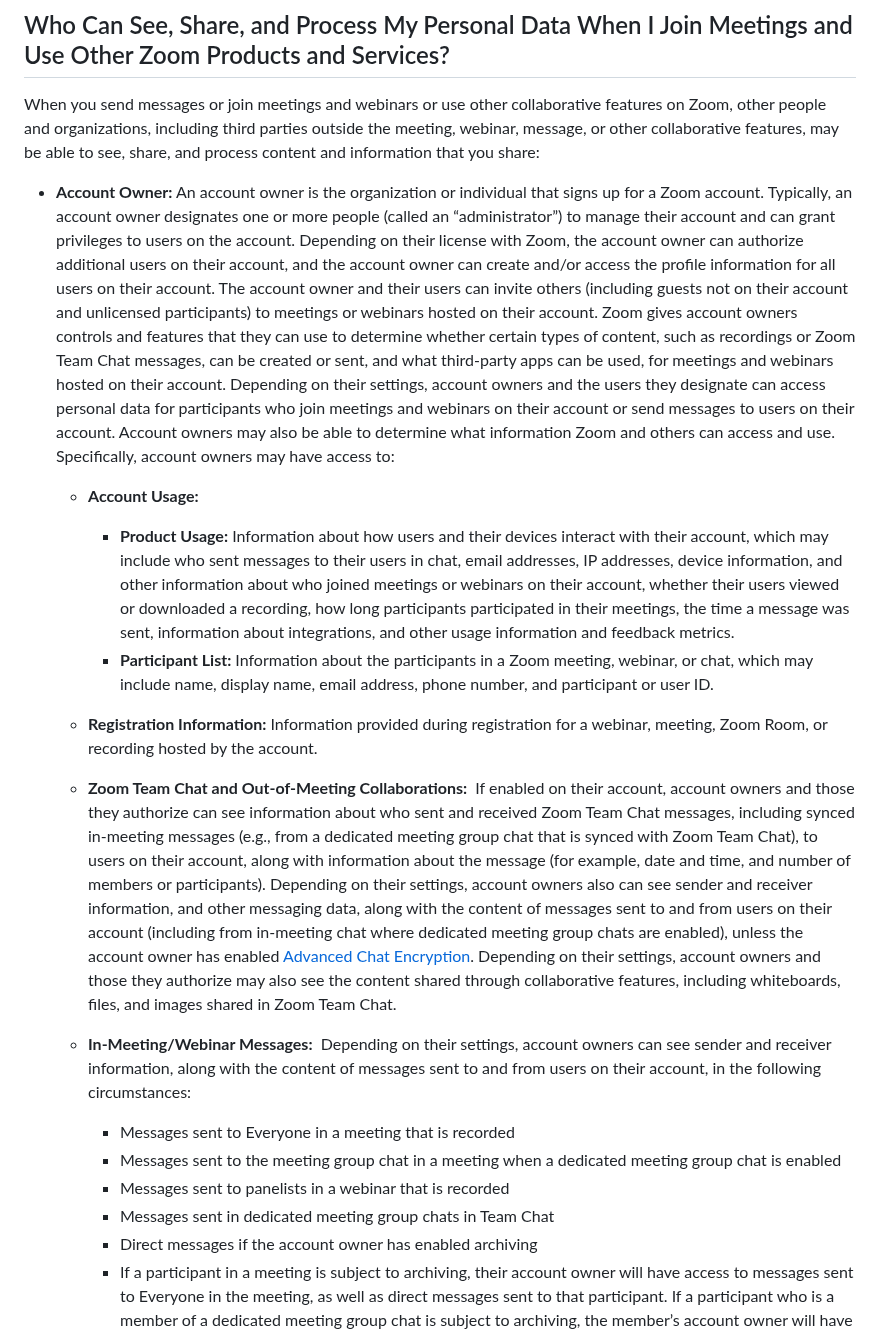
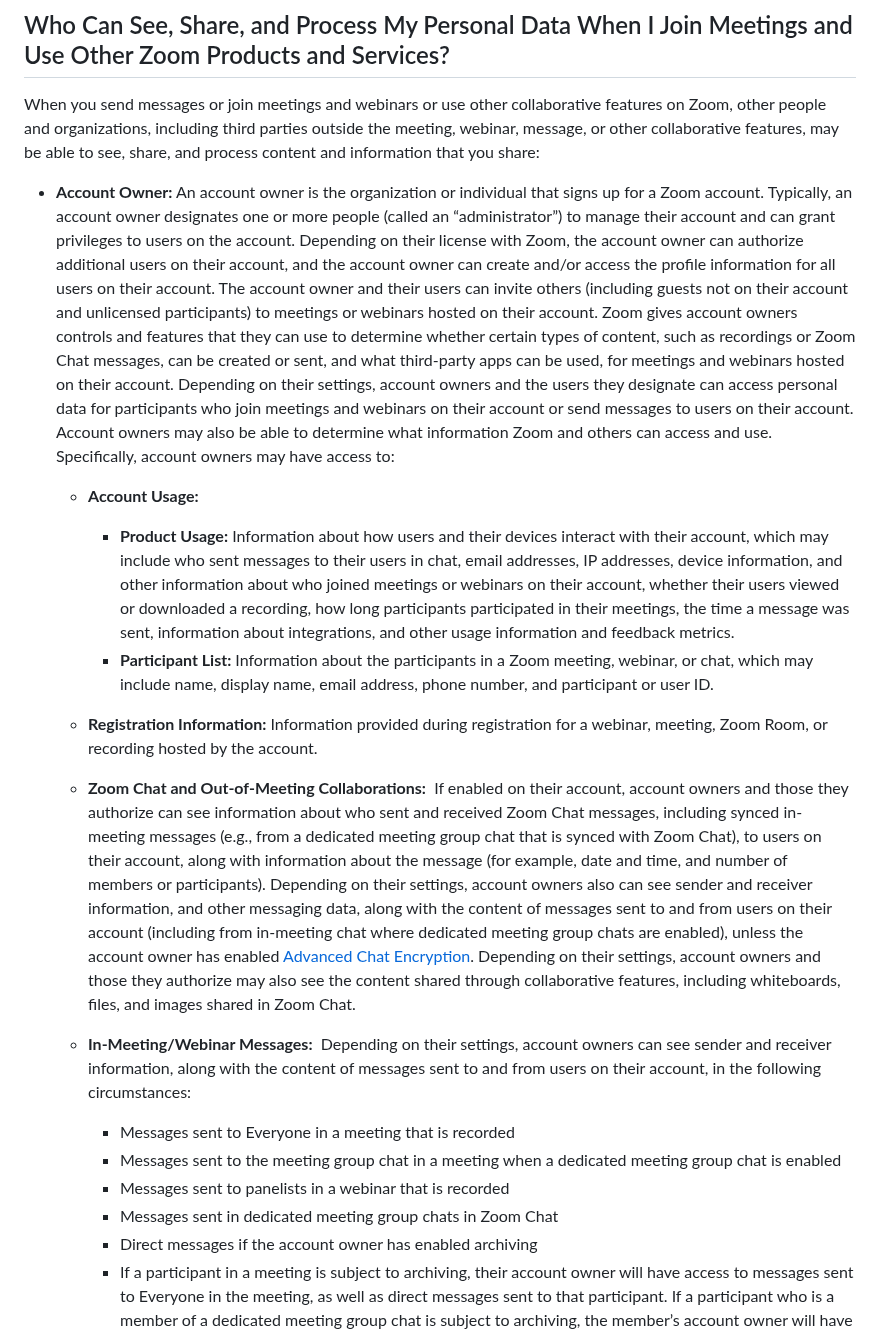
Before and after one commit to weitzman/difficode, a Markdown page: agreements/zoom/privacy.md, the part around one of its changes. Rendered like a GitHub page.

Commit message:
📄 Update zoom privacy agreement

```diff
--- a/agreements/zoom/privacy.md
+++ b/agreements/zoom/privacy.md
@@ -84,20 +84,20 @@ Zoom provides personal data to third parties only with consent or in one of the
 
 When you send messages or join meetings and webinars or use other collaborative features on Zoom, other people and organizations, including third parties outside the meeting, webinar, message, or other collaborative features, may be able to see, share, and process content and information that you share:
 
-*   **Account Owner:** An account owner is the organization or individual that signs up for a Zoom account. Typically, an account owner designates one or more people (called an “administrator”) to manage their account and can grant privileges to users on the account. Depending on their license with Zoom, the account owner can authorize additional users on their account, and the account owner can create and/or access the profile information for all users on their account. The account owner and their users can invite others (including guests not on their account and unlicensed participants) to meetings or webinars hosted on their account. Zoom gives account owners controls and features that they can use to determine whether certain types of content, such as recordings or Zoom Team Chat messages, can be created or sent, and what third-party apps can be used, for meetings and webinars hosted on their account. Depending on their settings, account owners and the users they designate can access personal data for participants who join meetings and webinars on their account or send messages to users on their account. Account owners may also be able to determine what information Zoom and others can access and use. Specifically, account owners may have access to:
+*   **Account Owner:** An account owner is the organization or individual that signs up for a Zoom account. Typically, an account owner designates one or more people (called an “administrator”) to manage their account and can grant privileges to users on the account. Depending on their license with Zoom, the account owner can authorize additional users on their account, and the account owner can create and/or access the profile information for all users on their account. The account owner and their users can invite others (including guests not on their account and unlicensed participants) to meetings or webinars hosted on their account. Zoom gives account owners controls and features that they can use to determine whether certain types of content, such as recordings or Zoom Chat messages, can be created or sent, and what third-party apps can be used, for meetings and webinars hosted on their account. Depending on their settings, account owners and the users they designate can access personal data for participants who join meetings and webinars on their account or send messages to users on their account. Account owners may also be able to determine what information Zoom and others can access and use. Specifically, account owners may have access to:
 
     *   **Account Usage:**
 
         *   **Product Usage:** Information about how users and their devices interact with their account, which may include who sent messages to their users in chat, email addresses, IP addresses, device information, and other information about who joined meetings or webinars on their account, whether their users viewed or downloaded a recording, how long participants participated in their meetings, the time a message was sent, information about integrations, and other usage information and feedback metrics.
         *   **Participant List:** Information about the participants in a Zoom meeting, webinar, or chat, which may include name, display name, email address, phone number, and participant or user ID.
     *   **Registration Information:** Information provided during registration for a webinar, meeting, Zoom Room, or recording hosted by the account.
-    *   **Zoom Team Chat and Out-of-Meeting Collaborations:**  If enabled on their account, account owners and those they authorize can see information about who sent and received Zoom Team Chat messages, including synced in-meeting messages (e.g., from a dedicated meeting group chat that is synced with Zoom Team Chat), to users on their account, along with information about the message (for example, date and time, and number of members or participants). Depending on their settings, account owners also can see sender and receiver information, and other messaging data, along with the content of messages sent to and from users on their account (including from in-meeting chat where dedicated meeting group chats are enabled), unless the account owner has enabled [Advanced Chat Encryption](https://support.zoom.us/hc/en-us/articles/207599823-Advanced-chat-encryption#h_01EHSZCH6FEXV4QC90GBJ52AVF). Depending on their settings, account owners and those they authorize may also see the content shared through collaborative features, including whiteboards, files, and images shared in Zoom Team Chat.
+    *   **Zoom Chat and Out-of-Meeting Collaborations:**  If enabled on their account, account owners and those they authorize can see information about who sent and received Zoom Chat messages, including synced in-meeting messages (e.g., from a dedicated meeting group chat that is synced with Zoom Chat), to users on their account, along with information about the message (for example, date and time, and number of members or participants). Depending on their settings, account owners also can see sender and receiver information, and other messaging data, along with the content of messages sent to and from users on their account (including from in-meeting chat where dedicated meeting group chats are enabled), unless the account owner has enabled [Advanced Chat Encryption](https://support.zoom.us/hc/en-us/articles/207599823-Advanced-chat-encryption#h_01EHSZCH6FEXV4QC90GBJ52AVF). Depending on their settings, account owners and those they authorize may also see the content shared through collaborative features, including whiteboards, files, and images shared in Zoom Chat.
     *   **In-Meeting/Webinar Messages:**  Depending on their settings, account owners can see sender and receiver information, along with the content of messages sent to and from users on their account, in the following circumstances:
 
         *   Messages sent to Everyone in a meeting that is recorded
         *   Messages sent to the meeting group chat in a meeting when a dedicated meeting group chat is enabled
         *   Messages sent to panelists in a webinar that is recorded
-        *   Messages sent in dedicated meeting group chats in Team Chat
+        *   Messages sent in dedicated meeting group chats in Zoom Chat
         *   Direct messages if the account owner has enabled archiving
         *   If a participant in a meeting is subject to archiving, their account owner will have access to messages sent to Everyone in the meeting, as well as direct messages sent to that participant. If a participant who is a member of a dedicated meeting group chat is subject to archiving, the member’s account owner will have access to the meeting group chat messages, as well as direct messages sent to that member. If a guest in a meeting with a dedicated meeting group chat is subject to archiving, the guest’s account owner will have access to messages sent to the meeting group chat, as well as direct messages sent to that guest.
     *   **Recordings and Transcripts:** Account owners can view and share recordings and transcripts of meetings and webinars hosted on their account, and may be able to view and share other recordings and transcripts generated by or shared with users on their account. Account owners may be able to view and share content generated by intelligent features that use recordings or transcripts.
```
Also changed, not shown: other parts of agreements/zoom/privacy.md (+2 -2 lines).
